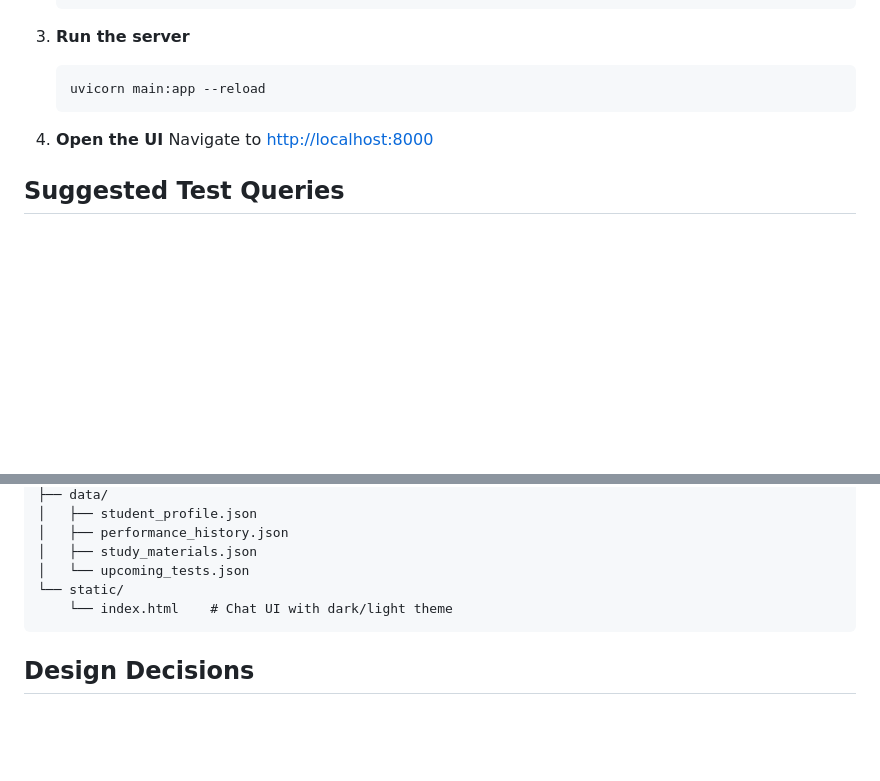
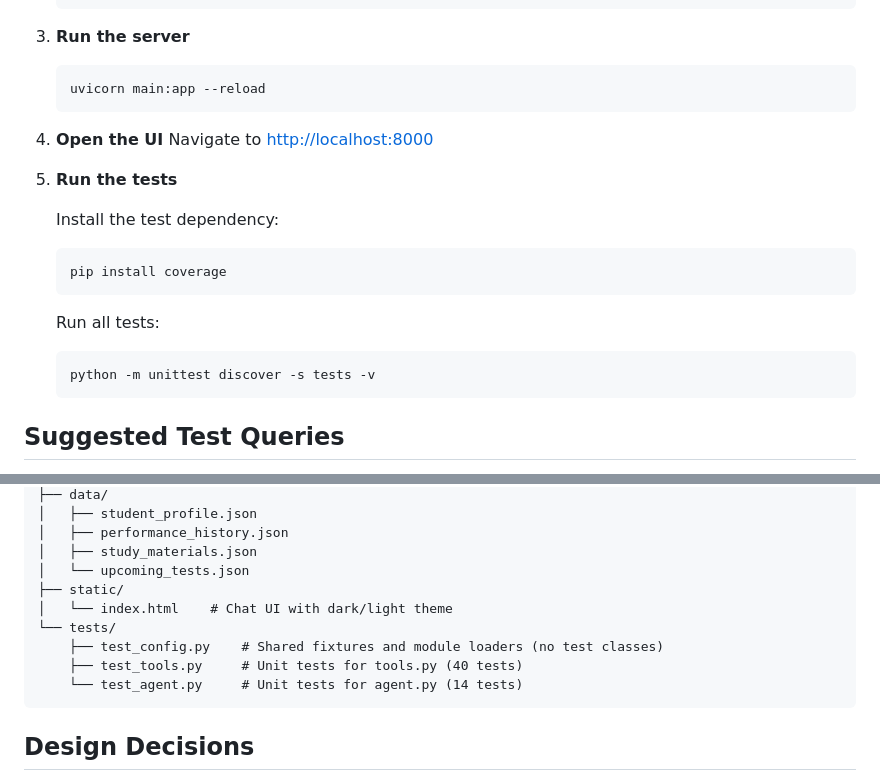
Before and after one commit to sakshij02/student_ai_assistant, a Markdown page: README.md, 2 parts joined by grey strips. Rendered like a GitHub page; blank space fills up the shorter version.

````diff
--- a/README.md
+++ b/README.md
@@ -47,6 +47,18 @@ Chat UI renders in real time
 4. **Open the UI**
    Navigate to [http://localhost:8000](http://localhost:8000)
 
+5. **Run the tests**
+
+   Install the test dependency:
+   ```bash
+   pip install coverage
+   ```
+
+   Run all tests:
+   ```bash
+   python -m unittest discover -s tests -v
+   ```
+
 ## Suggested Test Queries
 
 - "I am weak in Algebra. What should I do next?"
@@ -77,8 +89,12 @@ study-assistant/
 │   ├── performance_history.json
 │   ├── study_materials.json
 │   └── upcoming_tests.json
-└── static/
-    └── index.html    # Chat UI with dark/light theme
+├── static/
+│   └── index.html    # Chat UI with dark/light theme
+└── tests/
+    ├── test_config.py    # Shared fixtures and module loaders (no test classes)
+    ├── test_tools.py     # Unit tests for tools.py (40 tests)
+    └── test_agent.py     # Unit tests for agent.py (14 tests)
 ```
 
 ## Design Decisions
````
